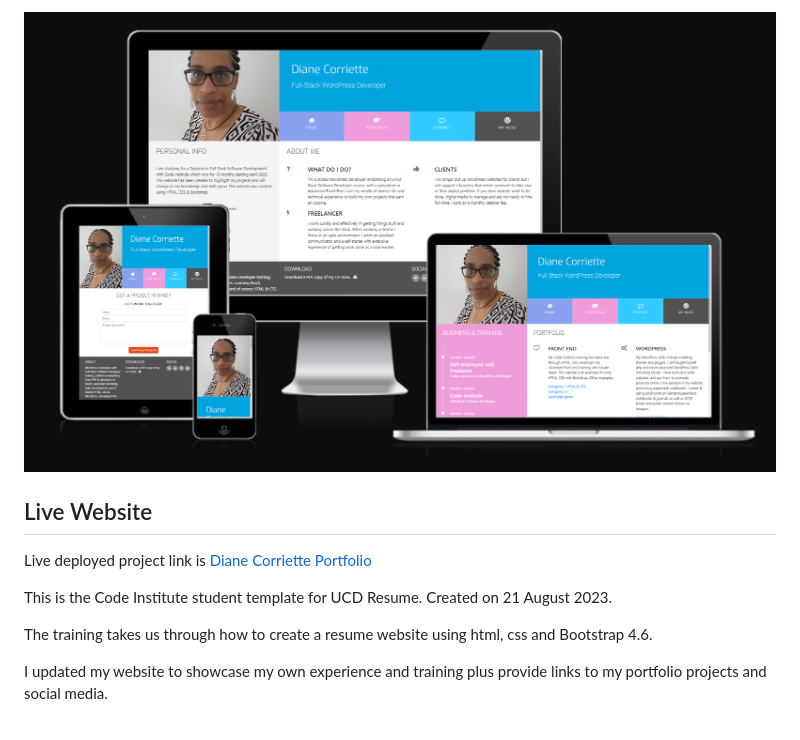
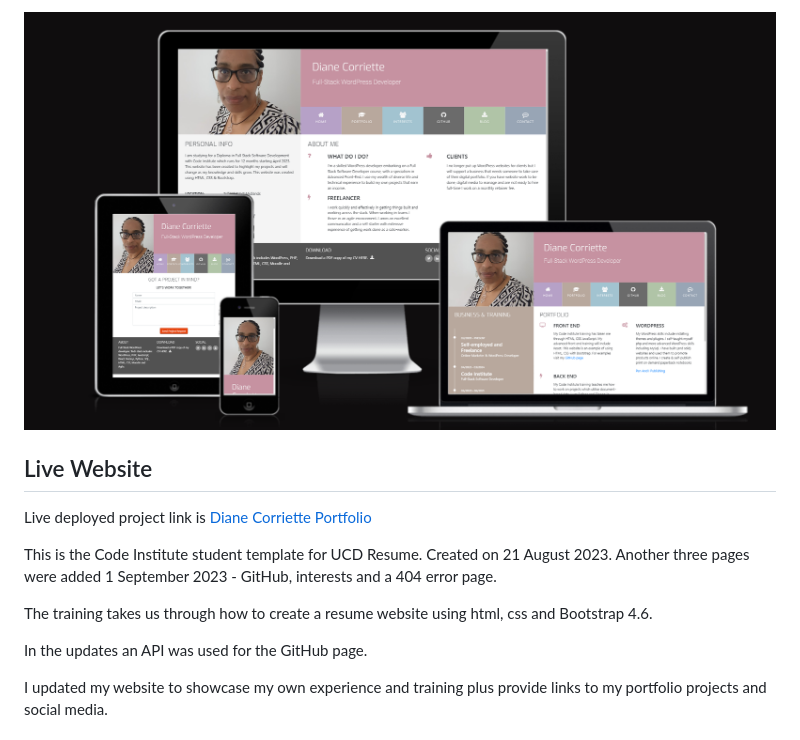
Before and after one commit to todiane/ucd-resume, a Markdown page: README.md, the part around the change. Drawn GitHub-style; pictures changed too: assets/images/ucd-resume-rm.png.

Commit message:
Update README image and page

```diff
--- a/README.md
+++ b/README.md
@@ -6,9 +6,11 @@
 Live deployed project link is [Diane Corriette Portfolio](https://todiane.github.io/ucd-resume/)
 
 
-This is the Code Institute student template for UCD Resume. Created on 21 August 2023.
+This is the Code Institute student template for UCD Resume. Created on 21 August 2023. Another three pages were added 1 September 2023 - GitHub, interests and a 404 error page.
 
 The training takes us through how to create a resume website using html, css and Bootstrap 4.6.
+
+In the updates an API was used for the GitHub page.
 
 I updated my website to showcase my own experience and training plus provide links to my portfolio projects and social media.
 
```
